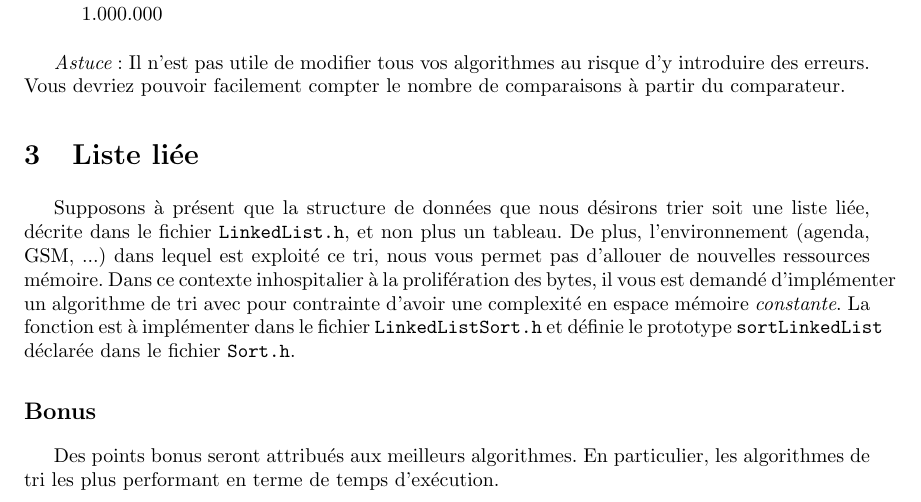
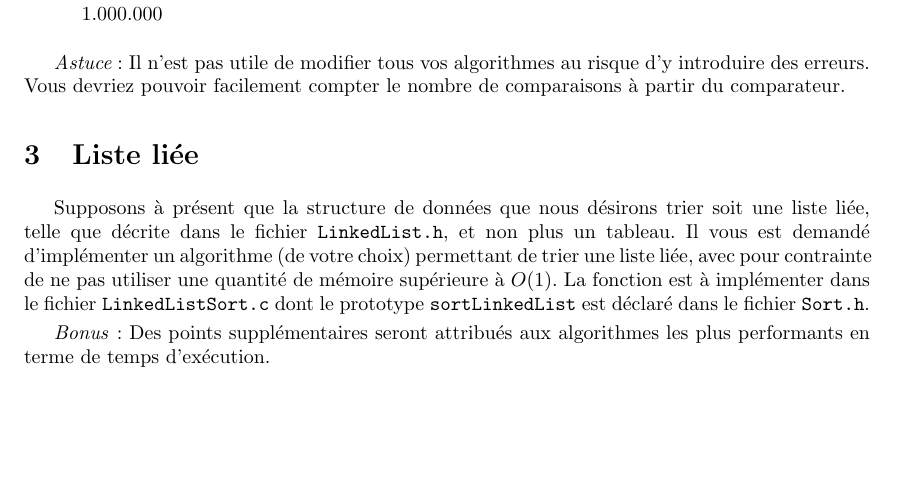
Before and after one commit to abhamza/SDA, a LaTeX document (projets/1/p1.tex): part of page 3 of 3, cut so that both start at the same text, the shorter picture padded with empty space. Compiled offline with pdfLaTeX.

Commit message:
Projet 1: Correction de coquilles

```diff
--- a/projets/1/p1.tex
+++ b/projets/1/p1.tex
@@ -164,9 +164,16 @@ introduire des erreurs. Vous devriez pouvoir facilement compter le nombre de
 comparaisons à partir du comparateur.
 
 \section{Liste liée}
-Supposons à présent que la structure de données que nous désirons trier soit une liste liée, décrite dans le fichier \texttt{LinkedList.h}, et non plus un tableau. De plus, l'environnement (agenda, GSM, ...) dans lequel est exploité ce tri, nous vous permet pas d'allouer de nouvelles ressources mémoire. Dans ce contexte inhospitalier à la prolifération des bytes, il vous est demandé d'implémenter un algorithme de tri avec pour contrainte d'avoir une complexité en espace mémoire {\em constante}. La fonction est à implémenter dans le fichier \texttt{LinkedListSort.h} et définie le prototype \texttt{sortLinkedList} déclarée dans le fichier \texttt{Sort.h}.
 
-\subsection*{Bonus}
-Des points bonus seront attribués aux meilleurs algorithmes. En particulier, les algorithmes de tri les plus performant en terme de temps d'exécution.
+Supposons à présent que la structure de données que nous désirons trier soit une
+liste liée, telle que décrite dans le fichier \texttt{LinkedList.h}, et non plus
+un tableau. Il vous est demandé d'implémenter un algorithme (de votre choix)
+permettant de trier une liste liée, avec pour contrainte de ne pas utiliser une
+quantité de mémoire supérieure à $O(1)$. La fonction est à implémenter dans le
+fichier \texttt{LinkedListSort.c} dont le prototype \texttt{sortLinkedList} est
+déclaré dans le fichier \texttt{Sort.h}.
+
+\textit{Bonus}:  Des points supplémentaires seront attribués aux algorithmes les plus
+performants en terme de temps d'exécution.
 
 \end{document}
```
Also changed, not shown: projets/1/p1.tex (2 more changed lines).
